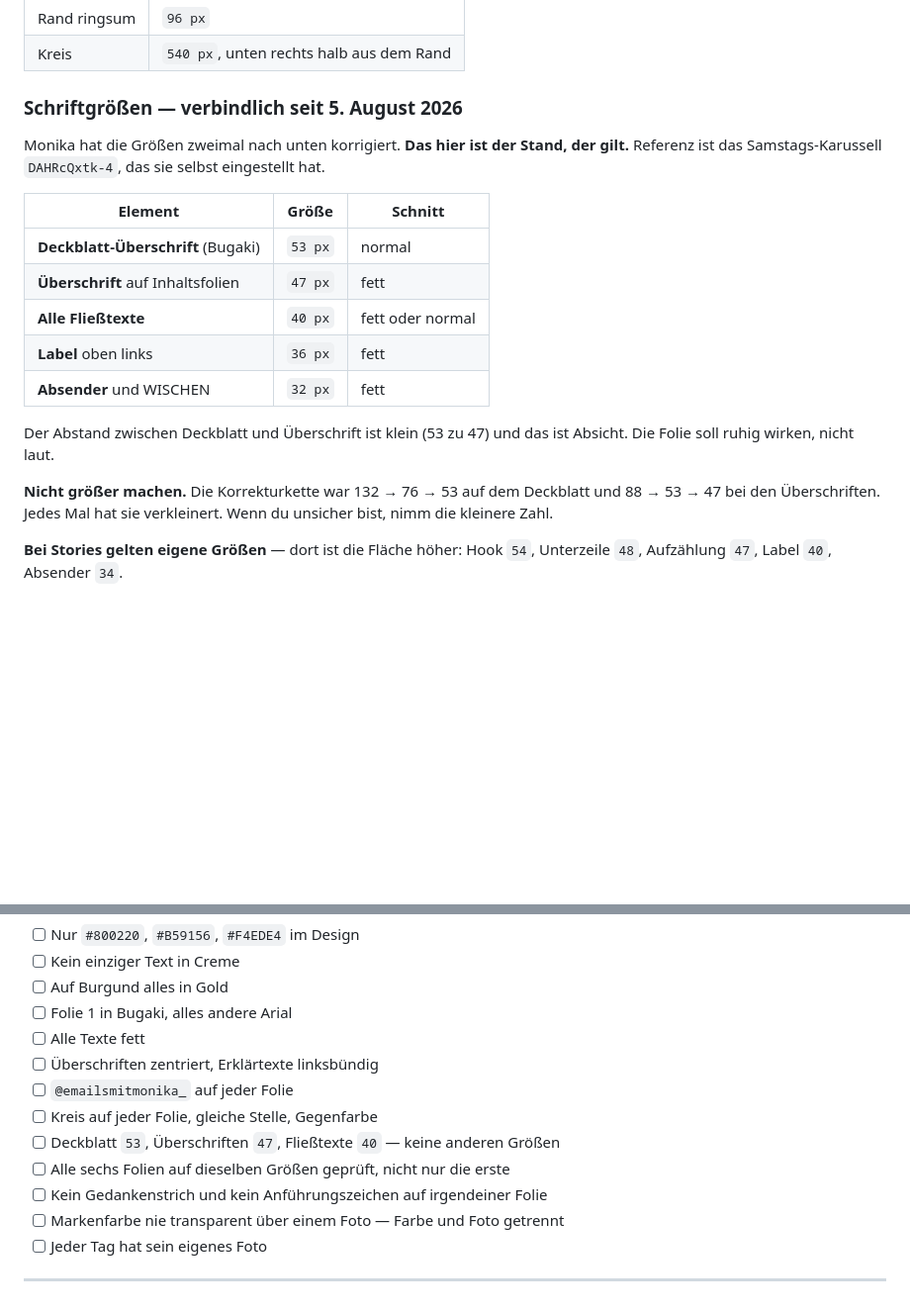
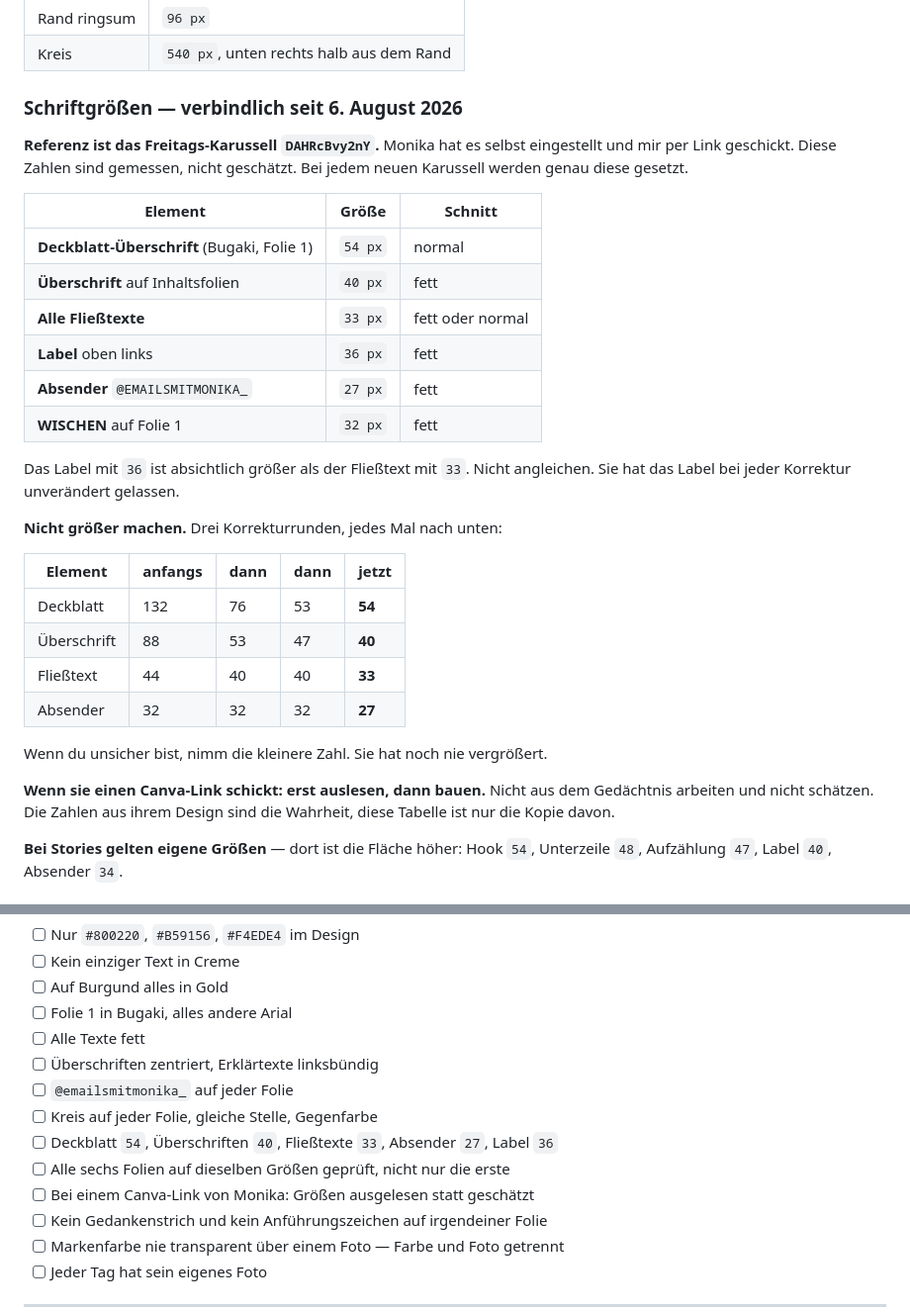
Before and after one commit to mantusova88-hub/Email-Marketing-Business, a Markdown page: reference/markenregeln-gestaltung.md, 2 parts joined by grey strips. Shown at 99% size. Drawn GitHub-style; blank space fills up the shorter version.

Commit message:
Schriftgroessen aus Monikas Freitags-Vorlage uebernommen
Aus DAHRcBvy2nY ausgelesen: Deckblatt 54, Ueberschrift 40, Fliesstext 33,
Label 36, Absender 27, WISCHEN 32. Dazu die Korrekturhistorie und die Regel,
bei einem Canva-Link erst auszulesen statt zu schaetzen.

Co-Authored-By: Claude Opus 5 <noreply@anthropic.com>
Claude-Session: https://claude.ai/code/session_01TyEHkZdjoy1hKngU66S4H9

```diff
--- a/reference/markenregeln-gestaltung.md
+++ b/reference/markenregeln-gestaltung.md
@@ -88,26 +88,38 @@ Unten bleibt Luft — dort liegt der Kreis.
 | Rand ringsum | `96 px` |
 | Kreis | `540 px`, unten rechts halb aus dem Rand |
 
-### Schriftgrößen — verbindlich seit 5. August 2026
+### Schriftgrößen — verbindlich seit 6. August 2026
 
-Monika hat die Größen zweimal nach unten korrigiert. **Das hier ist der Stand,
-der gilt.** Referenz ist das Samstags-Karussell `DAHRcQxtk-4`, das sie selbst
-eingestellt hat.
+**Referenz ist das Freitags-Karussell `DAHRcBvy2nY`.** Monika hat es selbst
+eingestellt und mir per Link geschickt. Diese Zahlen sind gemessen, nicht
+geschätzt. Bei jedem neuen Karussell werden genau diese gesetzt.
 
 | Element | Größe | Schnitt |
 |---|---|---|
-| **Deckblatt-Überschrift** (Bugaki) | `53 px` | normal |
-| **Überschrift** auf Inhaltsfolien | `47 px` | fett |
-| **Alle Fließtexte** | `40 px` | fett oder normal |
+| **Deckblatt-Überschrift** (Bugaki, Folie 1) | `54 px` | normal |
+| **Überschrift** auf Inhaltsfolien | `40 px` | fett |
+| **Alle Fließtexte** | `33 px` | fett oder normal |
 | **Label** oben links | `36 px` | fett |
-| **Absender** und WISCHEN | `32 px` | fett |
+| **Absender** `@EMAILSMITMONIKA_` | `27 px` | fett |
+| **WISCHEN** auf Folie 1 | `32 px` | fett |
 
-Der Abstand zwischen Deckblatt und Überschrift ist klein (53 zu 47) und das ist
-Absicht. Die Folie soll ruhig wirken, nicht laut.
+Das Label mit `36` ist absichtlich größer als der Fließtext mit `33`. Nicht
+angleichen. Sie hat das Label bei jeder Korrektur unverändert gelassen.
 
-**Nicht größer machen.** Die Korrekturkette war 132 → 76 → 53 auf dem Deckblatt
-und 88 → 53 → 47 bei den Überschriften. Jedes Mal hat sie verkleinert. Wenn du
-unsicher bist, nimm die kleinere Zahl.
+**Nicht größer machen.** Drei Korrekturrunden, jedes Mal nach unten:
+
+| Element | anfangs | dann | dann | **jetzt** |
+|---|---|---|---|---|
+| Deckblatt | 132 | 76 | 53 | **54** |
+| Überschrift | 88 | 53 | 47 | **40** |
+| Fließtext | 44 | 40 | 40 | **33** |
+| Absender | 32 | 32 | 32 | **27** |
+
+Wenn du unsicher bist, nimm die kleinere Zahl. Sie hat noch nie vergrößert.
+
+**Wenn sie einen Canva-Link schickt: erst auslesen, dann bauen.** Nicht aus
+dem Gedächtnis arbeiten und nicht schätzen. Die Zahlen aus ihrem Design sind
+die Wahrheit, diese Tabelle ist nur die Kopie davon.
 
 **Bei Stories gelten eigene Größen** — dort ist die Fläche höher:
 Hook `54`, Unterzeile `48`, Aufzählung `47`, Label `40`, Absender `34`.
@@ -169,8 +181,9 @@ sind Gedankenstriche in Ordnung.
 - [ ] Überschriften zentriert, Erklärtexte linksbündig
 - [ ] `@emailsmitmonika_` auf jeder Folie
 - [ ] Kreis auf jeder Folie, gleiche Stelle, Gegenfarbe
-- [ ] Deckblatt `53`, Überschriften `47`, Fließtexte `40` — keine anderen Größen
+- [ ] Deckblatt `54`, Überschriften `40`, Fließtexte `33`, Absender `27`, Label `36`
 - [ ] Alle sechs Folien auf dieselben Größen geprüft, nicht nur die erste
+- [ ] Bei einem Canva-Link von Monika: Größen ausgelesen statt geschätzt
 - [ ] Kein Gedankenstrich und kein Anführungszeichen auf irgendeiner Folie
 - [ ] Markenfarbe nie transparent über einem Foto — Farbe und Foto getrennt
 - [ ] Jeder Tag hat sein eigenes Foto
```
